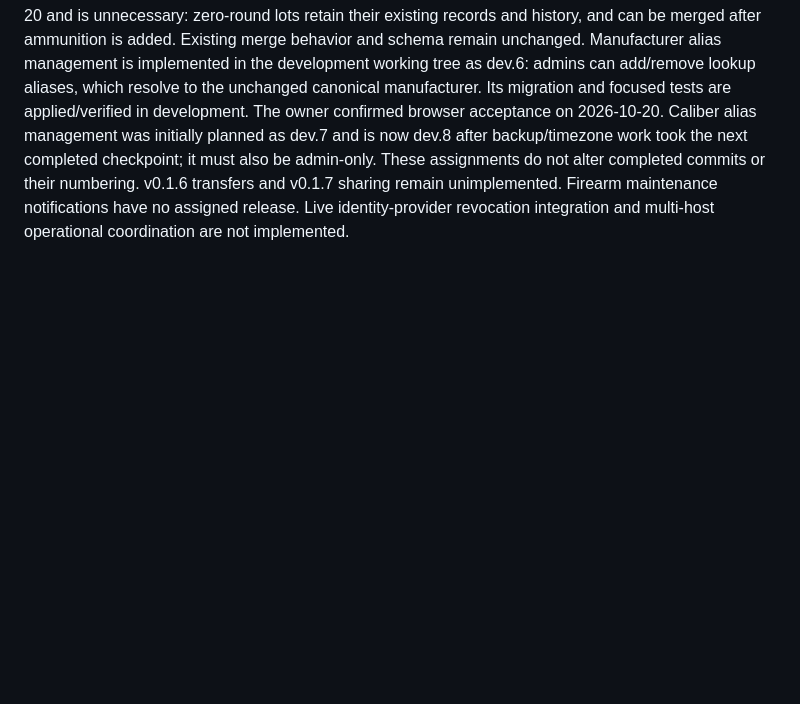
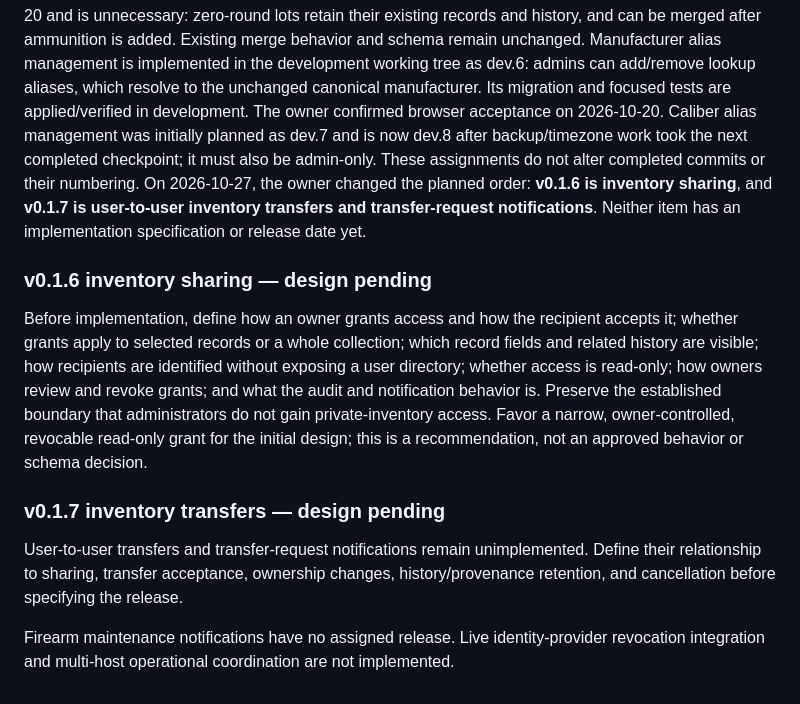
Before and after one commit to kennithjanderson/armory-ledger, a Markdown page: docs/ROADMAP.md, the part around the change. Rendered like a GitHub page; blank space fills up the shorter version.

Commit message:
docs: reorder sharing and transfer roadmap

```diff
--- a/docs/ROADMAP.md
+++ b/docs/ROADMAP.md
@@ -301,6 +301,27 @@ The owner confirmed browser acceptance on 2026-10-20. Caliber alias management
 was initially planned as dev.7 and is now dev.8 after backup/timezone work took
 the next completed checkpoint; it must also be admin-only.
 These assignments do not alter completed commits or their numbering.
-v0.1.6 transfers and v0.1.7 sharing remain unimplemented. Firearm maintenance
-notifications have no assigned release. Live identity-provider revocation
-integration and multi-host operational coordination are not implemented.
+On 2026-10-27, the owner changed the planned order: **v0.1.6 is inventory
+sharing**, and **v0.1.7 is user-to-user inventory transfers and transfer-request
+notifications**. Neither item has an implementation specification or release
+date yet.
+
+### v0.1.6 inventory sharing — design pending
+
+Before implementation, define how an owner grants access and how the recipient
+accepts it; whether grants apply to selected records or a whole collection; which
+record fields and related history are visible; how recipients are identified
+without exposing a user directory; whether access is read-only; how owners review
+and revoke grants; and what the audit and notification behavior is. Preserve the
+established boundary that administrators do not gain private-inventory access.
+Favor a narrow, owner-controlled, revocable read-only grant for the initial design;
+this is a recommendation, not an approved behavior or schema decision.
+
+### v0.1.7 inventory transfers — design pending
+
+User-to-user transfers and transfer-request notifications remain unimplemented.
+Define their relationship to sharing, transfer acceptance, ownership changes,
+history/provenance retention, and cancellation before specifying the release.
+
+Firearm maintenance notifications have no assigned release. Live identity-provider
+revocation integration and multi-host operational coordination are not implemented.
```
